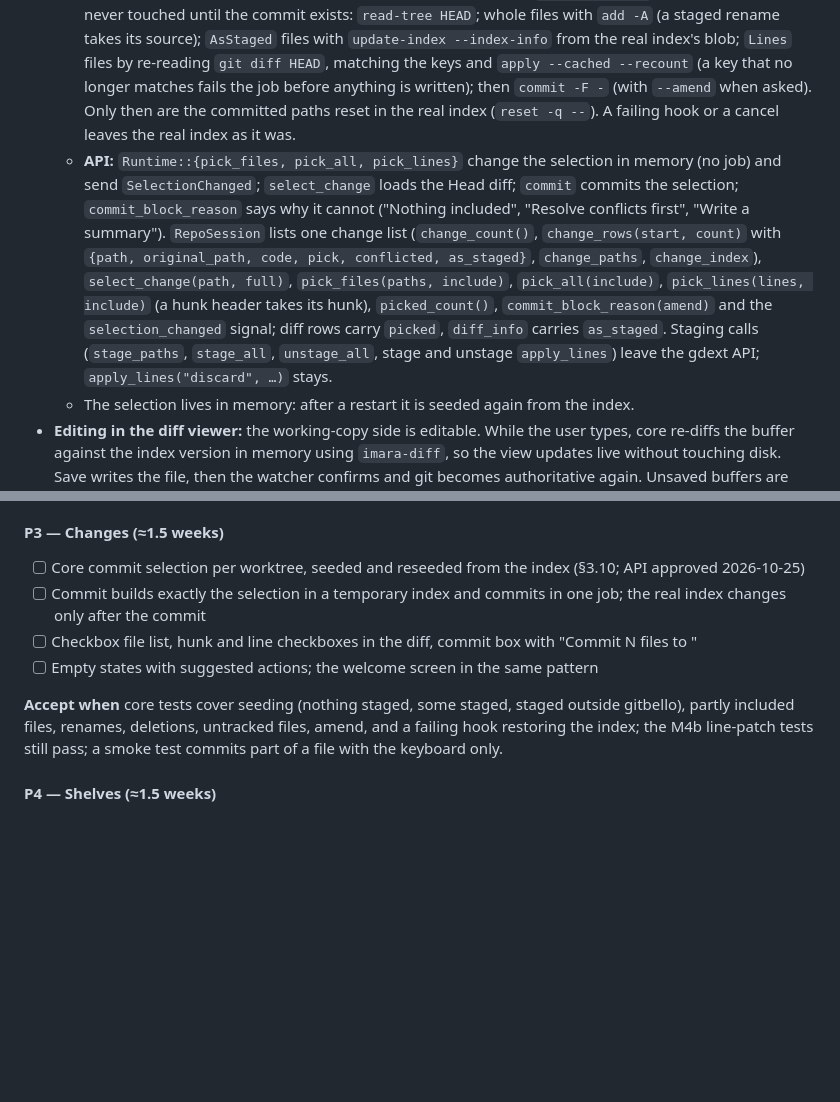
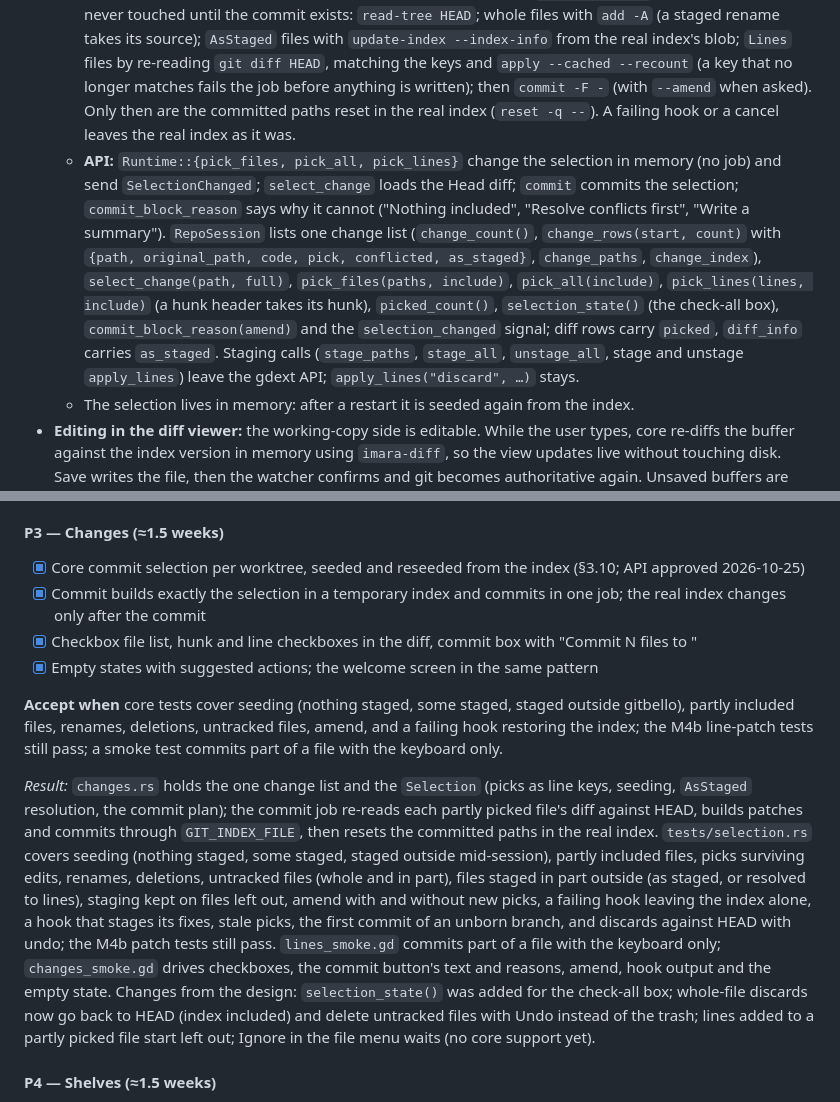
Before and after one commit to caleb-tognoli/gitbello, a Markdown page: docs/PLAN.md, 2 parts joined by grey strips. Drawn GitHub-style; blank space fills up the shorter version.

Commit message:
docs: tick M6.5 P3

```diff
--- a/docs/PLAN.md
+++ b/docs/PLAN.md
@@ -186,7 +186,7 @@ Models (`RepoStatus`, `FileChange`, `Ref`, `Worktree`, `Commit`, `Hunk`, `StashE
   - **Seeding:** when the index has staged changes, the selection starts as exactly those; otherwise every change starts selected. Changes that appear later start selected. When a file's index blob changes from the one seen (staging outside gitbello), that file alone is reseeded from the index, so nothing staged elsewhere is silently dropped. A file staged in part starts `AsStaged`; when its diff opens, the staged lines are matched onto it and it becomes a `Lines` pick if every staged line matches, else it stays `AsStaged` with a note.
   - **Diff:** the Changes view shows the working copy against HEAD (`DiffKind::Head`; the empty tree before the first commit). Line picks and line discards use this diff. Discarding whole files restores them from HEAD (index and working copy), backed up for Undo.
   - **Commit:** one write job builds the commit in a temporary index (`GIT_INDEX_FILE`), so the real index is never touched until the commit exists: `read-tree HEAD`; whole files with `add -A` (a staged rename takes its source); `AsStaged` files with `update-index --index-info` from the real index's blob; `Lines` files by re-reading `git diff HEAD`, matching the keys and `apply --cached --recount` (a key that no longer matches fails the job before anything is written); then `commit -F -` (with `--amend` when asked). Only then are the committed paths reset in the real index (`reset -q --`). A failing hook or a cancel leaves the real index as it was.
-  - **API:** `Runtime::{pick_files, pick_all, pick_lines}` change the selection in memory (no job) and send `SelectionChanged`; `select_change` loads the Head diff; `commit` commits the selection; `commit_block_reason` says why it cannot ("Nothing included", "Resolve conflicts first", "Write a summary"). `RepoSession` lists one change list (`change_count()`, `change_rows(start, count)` with `{path, original_path, code, pick, conflicted, as_staged}`, `change_paths`, `change_index`), `select_change(path, full)`, `pick_files(paths, include)`, `pick_all(include)`, `pick_lines(lines, include)` (a hunk header takes its hunk), `picked_count()`, `commit_block_reason(amend)` and the `selection_changed` signal; diff rows carry `picked`, `diff_info` carries `as_staged`. Staging calls (`stage_paths`, `stage_all`, `unstage_all`, stage and unstage `apply_lines`) leave the gdext API; `apply_lines("discard", …)` stays.
+  - **API:** `Runtime::{pick_files, pick_all, pick_lines}` change the selection in memory (no job) and send `SelectionChanged`; `select_change` loads the Head diff; `commit` commits the selection; `commit_block_reason` says why it cannot ("Nothing included", "Resolve conflicts first", "Write a summary"). `RepoSession` lists one change list (`change_count()`, `change_rows(start, count)` with `{path, original_path, code, pick, conflicted, as_staged}`, `change_paths`, `change_index`), `select_change(path, full)`, `pick_files(paths, include)`, `pick_all(include)`, `pick_lines(lines, include)` (a hunk header takes its hunk), `picked_count()`, `selection_state()` (the check-all box), `commit_block_reason(amend)` and the `selection_changed` signal; diff rows carry `picked`, `diff_info` carries `as_staged`. Staging calls (`stage_paths`, `stage_all`, `unstage_all`, stage and unstage `apply_lines`) leave the gdext API; `apply_lines("discard", …)` stays.
   - The selection lives in memory: after a restart it is seeded again from the index.
 - **Editing in the diff viewer:** the working-copy side is editable. While the user types, core re-diffs the buffer against the index version in memory using `imara-diff`, so the view updates live without touching disk. Save writes the file, then the watcher confirms and git becomes authoritative again. Unsaved buffers are protected on tab close or refresh, and if the file changes on disk while dirty, the user is asked to reload or keep their version.
 - **Large or binary files:** above a size threshold, show a summary with a "load anyway" option. Binary files show a size and type summary only.
@@ -460,12 +460,14 @@ Decided on 2026-10-25, after M6: a restyle in the spirit of spritesheetbelli (D1
 *Result:* core gained remote URLs and remote add/rename/remove/set-url (`tests/remotes.rs`), ref commit dates (for Recent), structured worktree badges and per-repository UI state in the data dir (`ui_state.rs`, next to a scratch `GITBELLO_CONFIG` in tests). In the shell, `RepoTab` holds the chips and one `WorktreeView` per opened worktree; two tabs found to be one repository (old saved worktree tabs) merge. Jobs report to `Feedback` through `RepoOps`, with the control that started the flow. `shell_smoke.gd` covers five tabs with live dots and chips, Ctrl+1…9, opening a worktree path, the overlay of one worktree leaving the other usable, saved widths, the menu bar and restore; `branches_smoke.gd` drives the branch list and label menus; `sync_smoke.gd` the Sync button on diverged branches (merge or rebase, then push); `worktrees_smoke.gd` the chips' menus, new task and cleanup. Changes from the design: Sync has a shortcut (Ctrl+Shift+Y); merge and rebase in the branch menu wait for M7 (with Continue and Open resolver on the banner, which has Abort now); a toast's Details opens a dialog with the command and its output rather than jumping into the git log; stashes have no view until shelves (P4).
 
 #### P3 — Changes (≈1.5 weeks)
-- [ ] Core commit selection per worktree, seeded and reseeded from the index (§3.10; API approved 2026-10-25)
-- [ ] Commit builds exactly the selection in a temporary index and commits in one job; the real index changes only after the commit
-- [ ] Checkbox file list, hunk and line checkboxes in the diff, commit box with "Commit N files to <branch>"
-- [ ] Empty states with suggested actions; the welcome screen in the same pattern
+- [x] Core commit selection per worktree, seeded and reseeded from the index (§3.10; API approved 2026-10-25)
+- [x] Commit builds exactly the selection in a temporary index and commits in one job; the real index changes only after the commit
+- [x] Checkbox file list, hunk and line checkboxes in the diff, commit box with "Commit N files to <branch>"
+- [x] Empty states with suggested actions; the welcome screen in the same pattern
 
 **Accept when** core tests cover seeding (nothing staged, some staged, staged outside gitbello), partly included files, renames, deletions, untracked files, amend, and a failing hook restoring the index; the M4b line-patch tests still pass; a smoke test commits part of a file with the keyboard only.
+
+*Result:* `changes.rs` holds the one change list and the `Selection` (picks as line keys, seeding, `AsStaged` resolution, the commit plan); the commit job re-reads each partly picked file's diff against HEAD, builds patches and commits through `GIT_INDEX_FILE`, then resets the committed paths in the real index. `tests/selection.rs` covers seeding (nothing staged, some staged, staged outside mid-session), partly included files, picks surviving edits, renames, deletions, untracked files (whole and in part), files staged in part outside (as staged, or resolved to lines), staging kept on files left out, amend with and without new picks, a failing hook leaving the index alone, a hook that stages its fixes, stale picks, the first commit of an unborn branch, and discards against HEAD with undo; the M4b patch tests still pass. `lines_smoke.gd` commits part of a file with the keyboard only; `changes_smoke.gd` drives checkboxes, the commit button's text and reasons, amend, hook output and the empty state. Changes from the design: `selection_state()` was added for the check-all box; whole-file discards now go back to HEAD (index included) and delete untracked files with Undo instead of the trash; lines added to a partly picked file start left out; Ignore in the file menu waits (no core support yet).
 
 #### P4 — Shelves (≈1.5 weeks)
 - [ ] Core shelves: shelve files (untracked included), list with branches (stashes made elsewhere included), restore, rename, discard with undo
```
